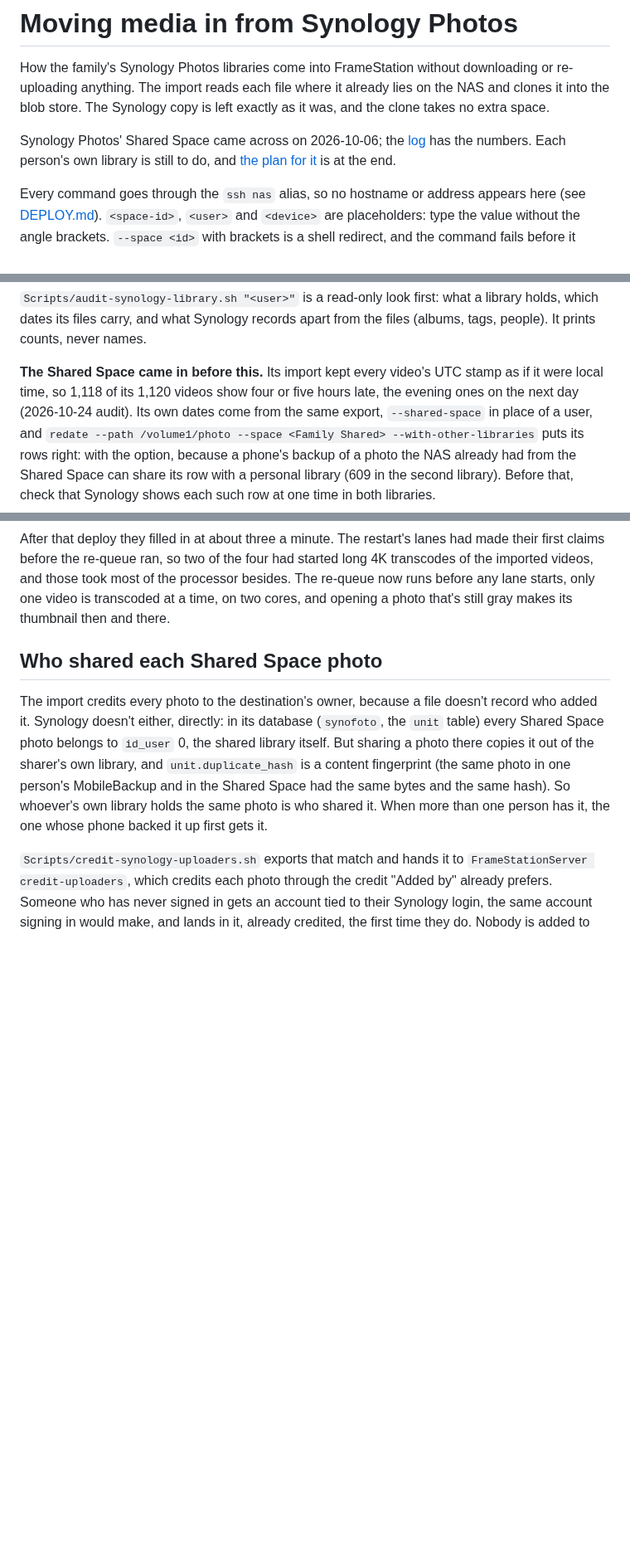
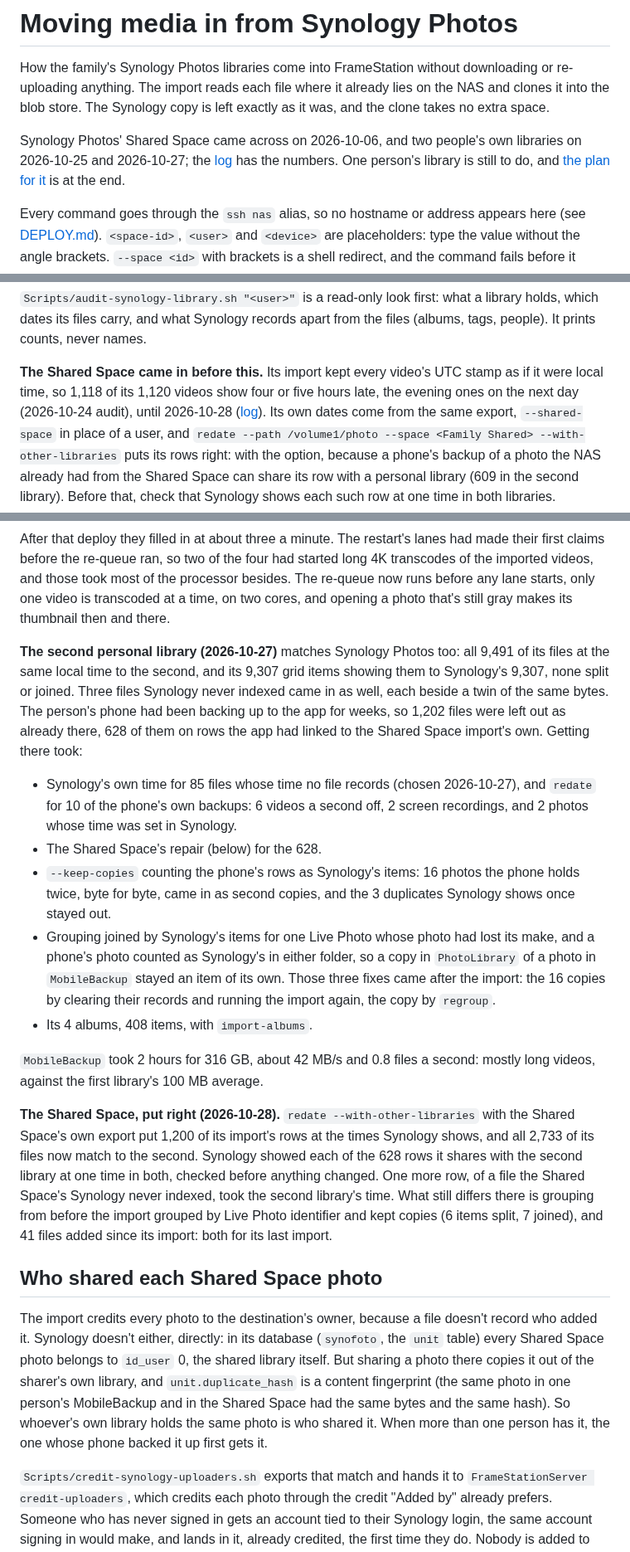
Before and after one commit to michaelromero212/synology-photos-station, a Markdown page: MIGRATION.md, 3 parts joined by grey strips. Shown at 83% size. GitHub-like rendering; blank space fills up the shorter version.

Commit message:
Log the second personal library and the Shared Space's repair
The second library matches Synology Photos to the second and item for item:
9,491 files, 9,307 grid items, none split or joined. The Shared Space's 2,733
files are at Synology's times too, 1,201 of its rows put right; its grouping
and the files added since its import wait for its last import.

Co-Authored-By: Claude Opus 5.5 <noreply@anthropic.com>

```diff
--- a/MIGRATION.md
+++ b/MIGRATION.md
@@ -5,8 +5,9 @@ downloading or re-uploading anything. The import reads each file where it
 already lies on the NAS and clones it into the blob store. The Synology copy is
 left exactly as it was, and the clone takes no extra space.
 
-Synology Photos' Shared Space came across on 2026-10-06; the [log](#log) has the
-numbers. Each person's own library is still to do, and
+Synology Photos' Shared Space came across on 2026-10-06, and two people's own
+libraries on 2026-10-25 and 2026-10-27; the [log](#log) has the numbers. One
+person's library is still to do, and
 [the plan for it](#next-everyones-personal-library) is at the end.
 
 Every command goes through the `ssh nas` alias, so no hostname or address
@@ -256,7 +257,8 @@ from the files (albums, tags, people). It prints counts, never names.
 
 **The Shared Space came in before this.** Its import kept every video's UTC
 stamp as if it were local time, so 1,118 of its 1,120 videos show four or five
-hours late, the evening ones on the next day (2026-10-24 audit). Its own
+hours late, the evening ones on the next day (2026-10-24 audit), until
+2026-10-28 ([log](#log)). Its own
 dates come from the same export, `--shared-space` in place of a user, and
 `redate --path /volume1/photo --space <Family Shared> --with-other-libraries`
 puts its rows right: with the option, because a phone's backup of a photo the
@@ -354,6 +357,42 @@ had started long 4K transcodes of the imported videos, and those took most of
 the processor besides. The re-queue now runs before any lane starts, only one
 video is transcoded at a time, on two cores, and opening a photo that's still
 gray makes its thumbnail then and there.
+
+**The second personal library (2026-10-27)** matches Synology Photos too: all
+9,491 of its files at the same local time to the second, and its 9,307 grid
+items showing them to Synology's 9,307, none split or joined. Three files
+Synology never indexed came in as well, each beside a twin of the same bytes.
+The person's phone had been backing up to the app for weeks, so 1,202 files
+were left out as already there, 628 of them on rows the app had linked to the
+Shared Space import's own. Getting there took:
+
+- Synology's own time for 85 files whose time no file records (chosen
+  2026-10-27), and `redate` for 10 of the phone's own backups: 6 videos a
+  second off, 2 screen recordings, and 2 photos whose time was set in
+  Synology.
+- The Shared Space's repair (below) for the 628.
+- `--keep-copies` counting the phone's rows as Synology's items: 16 photos
+  the phone holds twice, byte for byte, came in as second copies, and the 3
+  duplicates Synology shows once stayed out.
+- Grouping joined by Synology's items for one Live Photo whose photo had lost
+  its make, and a phone's photo counted as Synology's in either folder, so a
+  copy in `PhotoLibrary` of a photo in `MobileBackup` stayed an item of its
+  own. Those three fixes came after the import: the 16 copies by clearing
+  their records and running the import again, the copy by `regroup`.
+- Its 4 albums, 408 items, with `import-albums`.
+
+`MobileBackup` took 2 hours for 316 GB, about 42 MB/s and 0.8 files a second:
+mostly long videos, against the first library's 100 MB average.
+
+**The Shared Space, put right (2026-10-28).** `redate --with-other-libraries`
+with the Shared Space's own export put 1,200 of its import's rows at the times
+Synology shows, and all 2,733 of its files now match to the second. Synology
+showed each of the 628 rows it shares with the second library at one time in
+both, checked before anything changed. One more row, of a file the Shared
+Space's Synology never indexed, took the second library's time. What still
+differs there is grouping from before the import grouped by Live Photo
+identifier and kept copies (6 items split, 7 joined), and 41 files added since
+its import: both for its last import.
 
 ## Who shared each Shared Space photo
 
```
Also changed, not shown: other parts of MIGRATION.md (+1 -0 lines).
